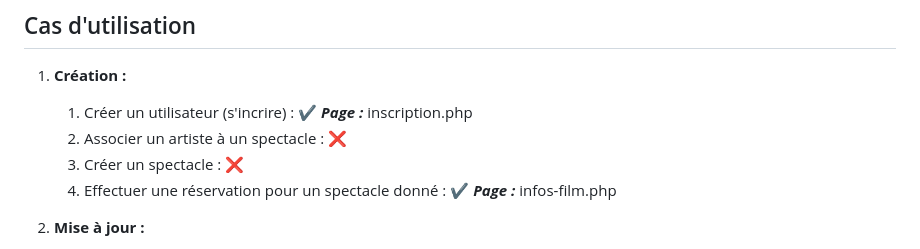
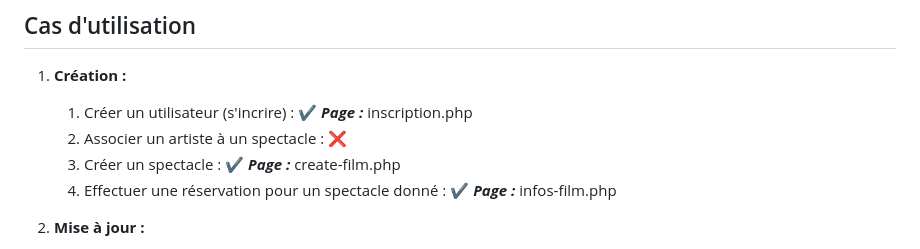
Before and after one commit to Woodiss/ParisEcran, a Markdown page: progressReport.md, the part around the change. GitHub-like rendering.

Commit message:
Modif md progrès

```diff
--- a/progressReport.md
+++ b/progressReport.md
@@ -11,7 +11,7 @@ Ici est répertorié tous les demandes concernant le projet et leurs état ainsi
 1. **Création :**
     1. Créer un utilisateur (s'incrire) : ✔️ ***Page :*** inscription.php
     2. Associer un artiste à un spectacle : ❌
-    3. Créer un spectacle : ❌
+    3. Créer un spectacle : ✔️ ***Page :*** create-film.php
     4. Effectuer une réservation pour un spectacle donné : ✔️ ***Page :*** infos-film.php
 
 2. **Mise à jour :**
```
